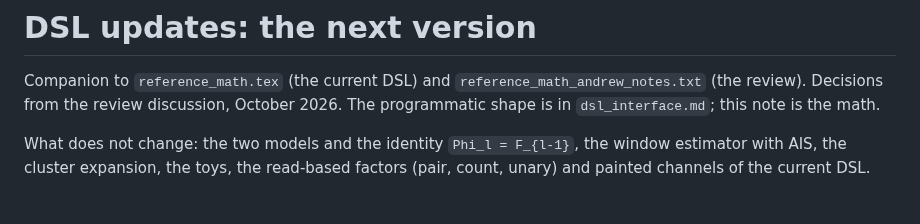
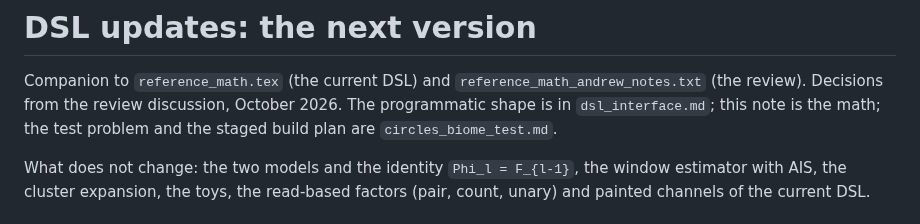
Before and after one commit to amdson/Hierwave, a Markdown page: notes/dsl_updates.md, the part around the change. Drawn GitHub-style.

```diff
--- a/notes/dsl_updates.md
+++ b/notes/dsl_updates.md
@@ -3,7 +3,8 @@
 Companion to `reference_math.tex` (the current DSL) and
 `reference_math_andrew_notes.txt` (the review).  Decisions from the review
 discussion, October 2026.  The programmatic shape is in
-`dsl_interface.md`; this note is the math.
+`dsl_interface.md`; this note is the math; the test problem and the
+staged build plan are `circles_biome_test.md`.
 
 What does not change: the two models and the identity `Phi_l = F_{l-1}`,
 the window estimator with AIS, the cluster expansion, the toys, the
```
Also changed, not shown: notes/circles_biome_test.md (added, +298 -0 lines), notes/dsl_interface.md (+2 -1 lines).
